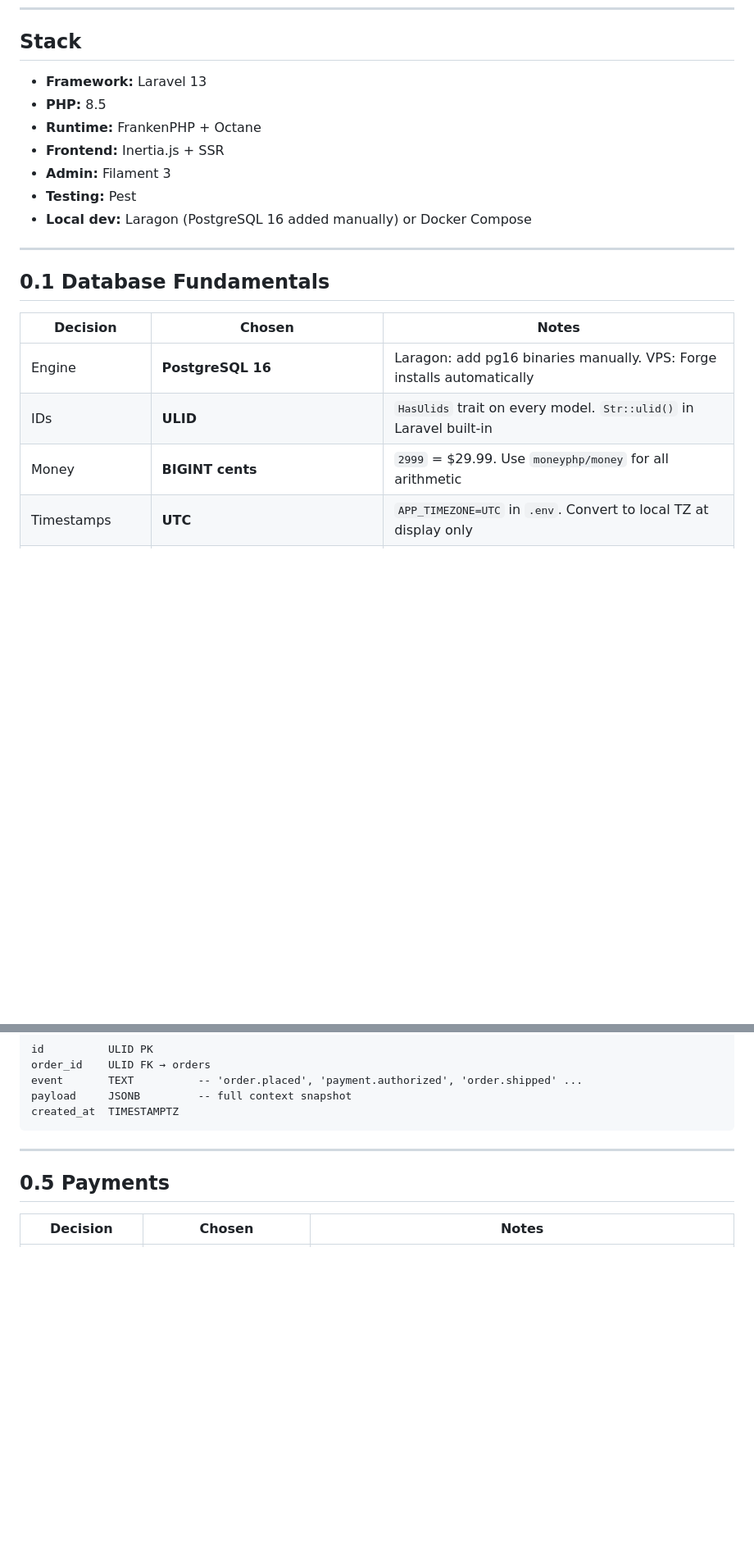
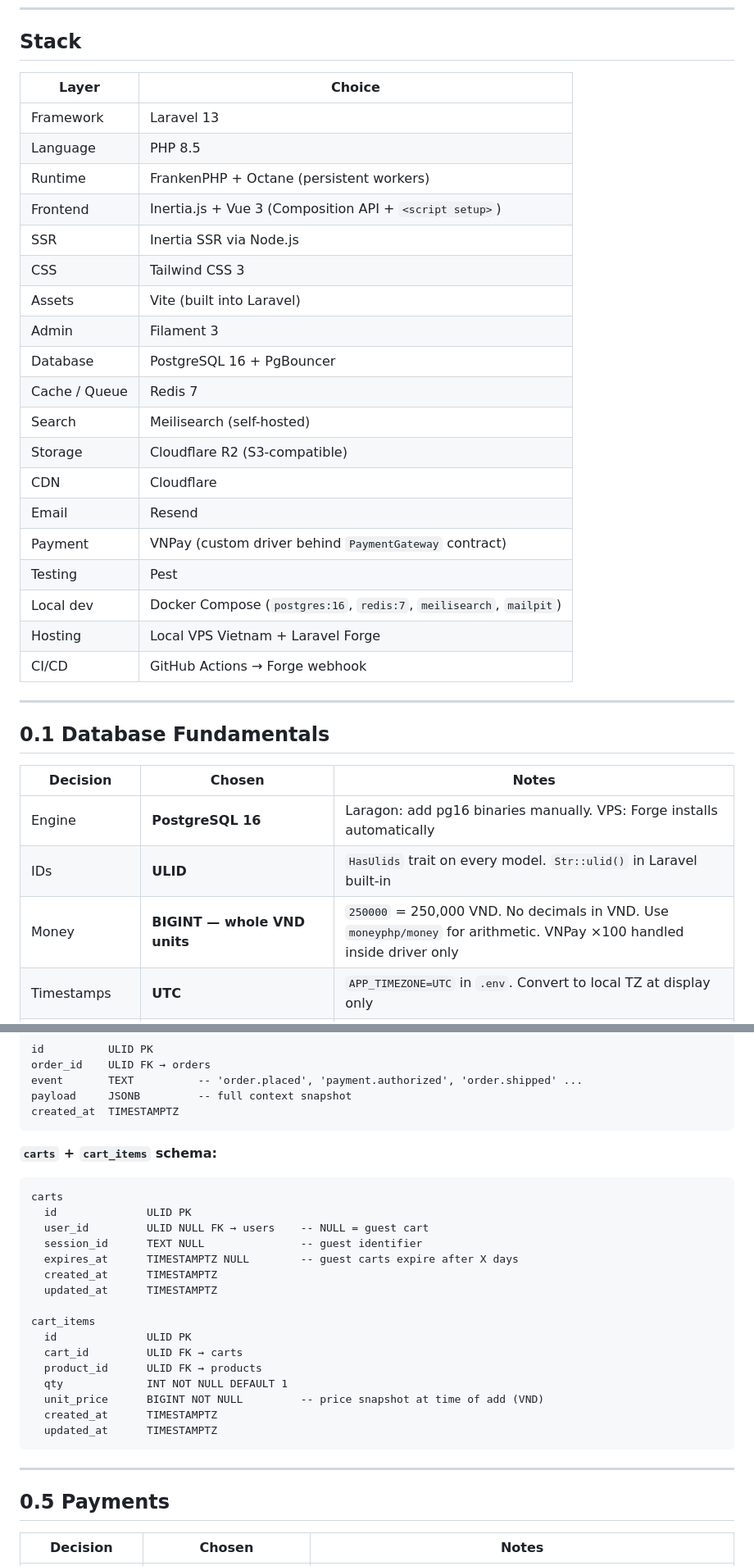
Before and after one commit to spaceCadetVUX/laravel13Vux, a Markdown page: bonestruct.md, 2 parts joined by grey strips. Shown at 82% size. Drawn GitHub-style; blank space fills up the shorter version.

````diff
--- a/bonestruct.md
+++ b/bonestruct.md
@@ -6,13 +6,27 @@
 
 ## Stack
 
-- **Framework:** Laravel 13
-- **PHP:** 8.5
-- **Runtime:** FrankenPHP + Octane
-- **Frontend:** Inertia.js + SSR
-- **Admin:** Filament 3
-- **Testing:** Pest
-- **Local dev:** Laragon (PostgreSQL 16 added manually) or Docker Compose
+| Layer | Choice |
+|-------|--------|
+| Framework | Laravel 13 |
+| Language | PHP 8.5 |
+| Runtime | FrankenPHP + Octane (persistent workers) |
+| Frontend | Inertia.js + Vue 3 (Composition API + `<script setup>`) |
+| SSR | Inertia SSR via Node.js |
+| CSS | Tailwind CSS 3 |
+| Assets | Vite (built into Laravel) |
+| Admin | Filament 3 |
+| Database | PostgreSQL 16 + PgBouncer |
+| Cache / Queue | Redis 7 |
+| Search | Meilisearch (self-hosted) |
+| Storage | Cloudflare R2 (S3-compatible) |
+| CDN | Cloudflare |
+| Email | Resend |
+| Payment | VNPay (custom driver behind `PaymentGateway` contract) |
+| Testing | Pest |
+| Local dev | Docker Compose (`postgres:16`, `redis:7`, `meilisearch`, `mailpit`) |
+| Hosting | Local VPS Vietnam + Laravel Forge |
+| CI/CD | GitHub Actions → Forge webhook |
 
 ---
 
@@ -22,7 +36,7 @@
 |----------|--------|-------|
 | Engine | **PostgreSQL 16** | Laragon: add pg16 binaries manually. VPS: Forge installs automatically |
 | IDs | **ULID** | `HasUlids` trait on every model. `Str::ulid()` in Laravel built-in |
-| Money | **BIGINT cents** | `2999` = $29.99. Use `moneyphp/money` for all arithmetic |
+| Money | **BIGINT — whole VND units** | `250000` = 250,000 VND. No decimals in VND. Use `moneyphp/money` for arithmetic. VNPay ×100 handled inside driver only |
 | Timestamps | **UTC** | `APP_TIMEZONE=UTC` in `.env`. Convert to local TZ at display only |
 | Soft deletes | **`deleted_at`** on all business tables | Hard delete only: `order_events`, `payment_events`, `audit_log`, `cart_items` |
 | Translations | **`spatie/laravel-translatable`** (JSON column) | 1 language now, add more later — zero schema change needed |
@@ -173,6 +225,26 @@ order_id    ULID FK → orders
 event       TEXT          -- 'order.placed', 'payment.authorized', 'order.shipped' ...
 payload     JSONB         -- full context snapshot
 created_at  TIMESTAMPTZ
+```
+
+**`carts` + `cart_items` schema:**
+```
+carts
+  id              ULID PK
+  user_id         ULID NULL FK → users    -- NULL = guest cart
+  session_id      TEXT NULL               -- guest identifier
+  expires_at      TIMESTAMPTZ NULL        -- guest carts expire after X days
+  created_at      TIMESTAMPTZ
+  updated_at      TIMESTAMPTZ
+
+cart_items
+  id              ULID PK
+  cart_id         ULID FK → carts
+  product_id      ULID FK → products
+  qty             INT NOT NULL DEFAULT 1
+  unit_price      BIGINT NOT NULL         -- price snapshot at time of add (VND)
+  created_at      TIMESTAMPTZ
+  updated_at      TIMESTAMPTZ
 ```
 
 ---
````
Also changed, not shown: other parts of bonestruct.md (+149 -1 lines), dataabsestructure.md (added).
